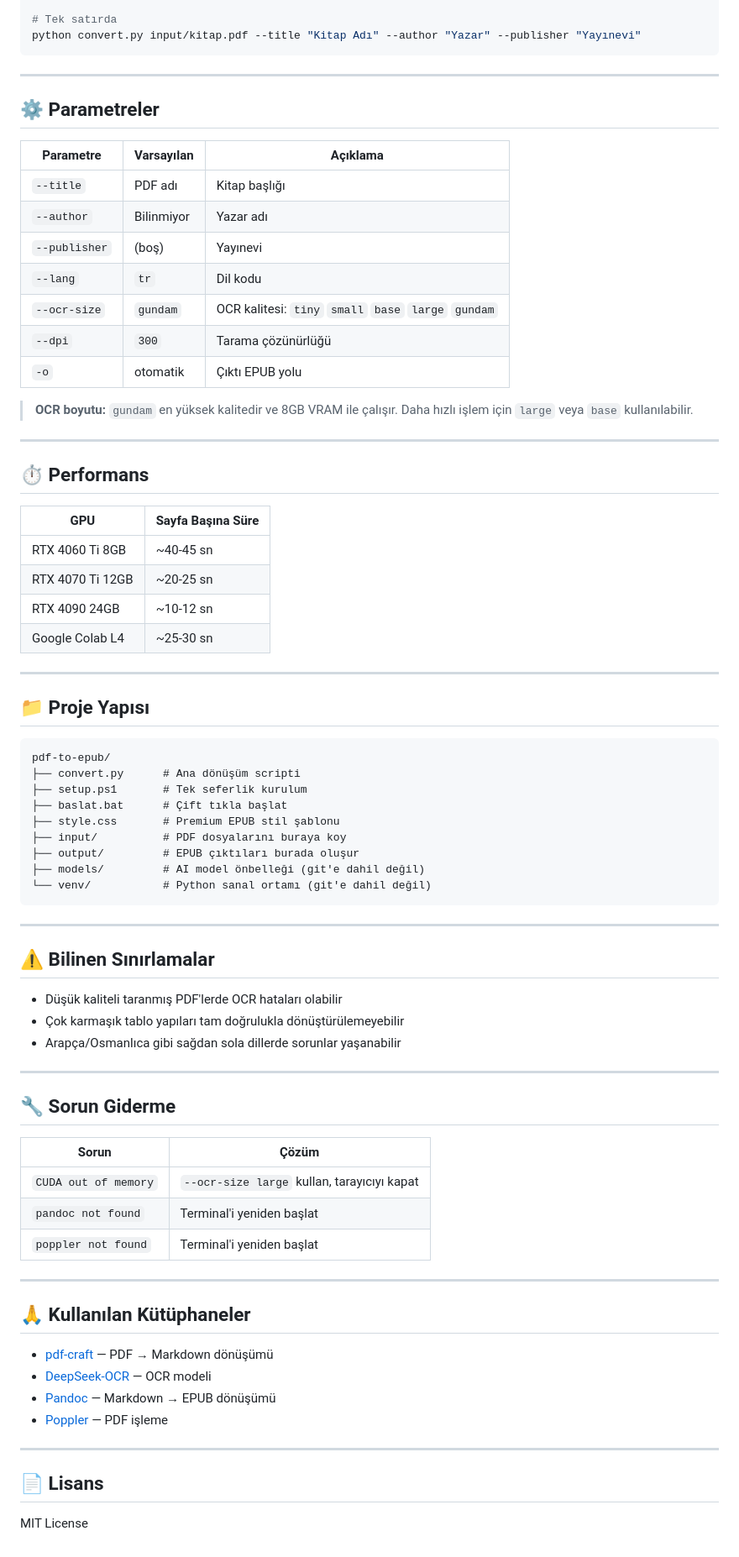
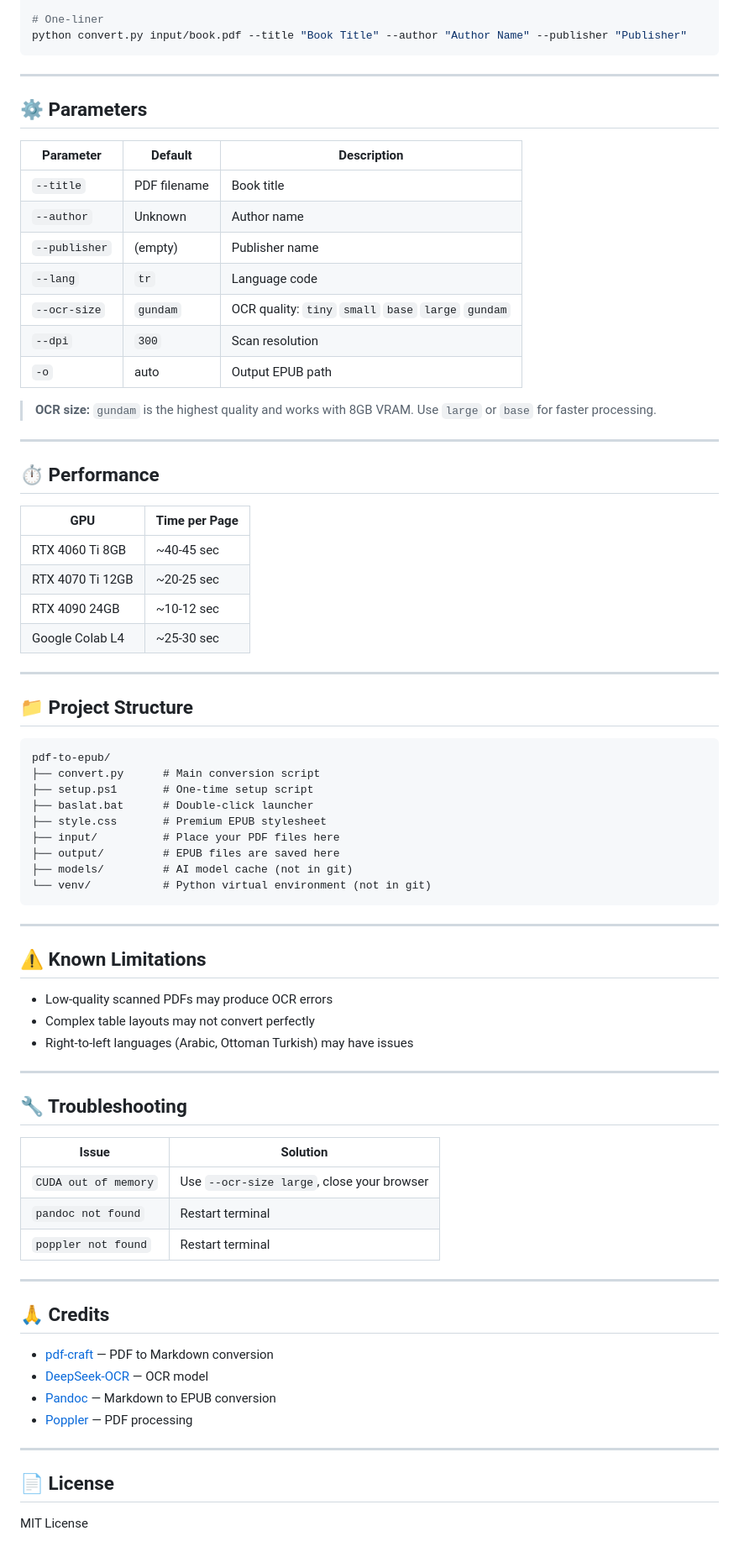
Before and after one commit to quby1845/pdf-to-epub, a Markdown page: README.md, the part around one of its changes. Shown at 84% size. Rendered like a GitHub page.

Commit message:
Update README to English

````diff
--- a/README.md
+++ b/README.md
@@ -78,81 +78,81 @@ python -c "from pdf_craft import predownload_models; predownload_models(models_c
 python convert.py
 
-# Tek satırda
-python convert.py input/kitap.pdf --title "Kitap Adı" --author "Yazar" --publisher "Yayınevi"
+# One-liner
+python convert.py input/book.pdf --title "Book Title" --author "Author Name" --publisher "Publisher"
 ```
 
 ---
 
-## ⚙️ Parametreler
+## ⚙️ Parameters
 
-| Parametre | Varsayılan | Açıklama |
-|-----------|-----------|----------|
-| `--title` | PDF adı | Kitap başlığı |
-| `--author` | Bilinmiyor | Yazar adı |
-| `--publisher` | (boş) | Yayınevi |
-| `--lang` | `tr` | Dil kodu |
-| `--ocr-size` | `gundam` | OCR kalitesi: `tiny` `small` `base` `large` `gundam` |
-| `--dpi` | `300` | Tarama çözünürlüğü |
-| `-o` | otomatik | Çıktı EPUB yolu |
+| Parameter | Default | Description |
+|-----------|---------|-------------|
+| `--title` | PDF filename | Book title |
+| `--author` | Unknown | Author name |
+| `--publisher` | (empty) | Publisher name |
+| `--lang` | `tr` | Language code |
+| `--ocr-size` | `gundam` | OCR quality: `tiny` `small` `base` `large` `gundam` |
+| `--dpi` | `300` | Scan resolution |
+| `-o` | auto | Output EPUB path |
 
-> **OCR boyutu:** `gundam` en yüksek kalitedir ve 8GB VRAM ile çalışır. Daha hızlı işlem için `large` veya `base` kullanılabilir.
+> **OCR size:** `gundam` is the highest quality and works with 8GB VRAM. Use `large` or `base` for faster processing.
 
 ---
 
-## ⏱️ Performans
+## ⏱️ Performance
 
-| GPU | Sayfa Başına Süre |
-|-----|-----------------|
-| RTX 4060 Ti 8GB | ~40-45 sn |
-| RTX 4070 Ti 12GB | ~20-25 sn |
-| RTX 4090 24GB | ~10-12 sn |
-| Google Colab L4 | ~25-30 sn |
+| GPU | Time per Page |
+|-----|--------------|
+| RTX 4060 Ti 8GB | ~40-45 sec |
+| RTX 4070 Ti 12GB | ~20-25 sec |
+| RTX 4090 24GB | ~10-12 sec |
+| Google Colab L4 | ~25-30 sec |
 
 ---
 
-## 📁 Proje Yapısı
+## 📁 Project Structure
 
 ```
 pdf-to-epub/
-├── convert.py      # Ana dönüşüm scripti
-├── setup.ps1       # Tek seferlik kurulum
-├── baslat.bat      # Çift tıkla başlat
-├── style.css       # Premium EPUB stil şablonu
-├── input/          # PDF dosyalarını buraya koy
-├── output/         # EPUB çıktıları burada oluşur
-├── models/         # AI model önbelleği (git'e dahil değil)
-└── venv/           # Python sanal ortamı (git'e dahil değil)
+├── convert.py      # Main conversion script
+├── setup.ps1       # One-time setup script
+├── baslat.bat      # Double-click launcher
+├── style.css       # Premium EPUB stylesheet
+├── input/          # Place your PDF files here
+├── output/         # EPUB files are saved here
+├── models/         # AI model cache (not in git)
+└── venv/           # Python virtual environment (not in git)
 ```
 
 ---
 
-## ⚠️ Bilinen Sınırlamalar
+## ⚠️ Known Limitations
 
-- Düşük kaliteli taranmış PDF'lerde OCR hataları olabilir
-- Çok karmaşık tablo yapıları tam doğrulukla dönüştürülemeyebilir
-- Arapça/Osmanlıca gibi sağdan sola dillerde sorunlar yaşanabilir
+- Low-quality scanned PDFs may produce OCR errors
+- Complex table layouts may not convert perfectly
+- Right-to-left languages (Arabic, Ottoman Turkish) may have issues
 
 ---
 
-## 🔧 Sorun Giderme
+## 🔧 Troubleshooting
 
-| Sorun | Çözüm |
-|-------|-------|
-| `CUDA out of memory` | `--ocr-size large` kullan, tarayıcıyı kapat |
-| `pandoc not found` | Terminal'i yeniden başlat |
-| `poppler not found` | Terminal'i yeniden başlat |
+| Issue | Solution |
+|-------|----------|
+| `CUDA out of memory` | Use `--ocr-size large`, close your browser |
+| `pandoc not found` | Restart terminal |
+| `poppler not found` | Restart terminal |
 
 ---
 
-## 🙏 Kullanılan Kütüphaneler
+## 🙏 Credits
 
-- [pdf-craft](https://github.com/oomol-lab/pdf-craft) — PDF → Markdown dönüşümü
-- [DeepSeek-OCR](https://huggingface.co/deepseek-ai/DeepSeek-OCR) — OCR modeli
-- [Pandoc](https://pandoc.org/) — Markdown → EPUB dönüşümü
-- [Poppler](https://poppler.freedesktop.org/) — PDF işleme
+- [pdf-craft](https://github.com/oomol-lab/pdf-craft) — PDF to Markdown conversion
+- [DeepSeek-OCR](https://huggingface.co/deepseek-ai/DeepSeek-OCR) — OCR model
+- [Pandoc](https://pandoc.org/) — Markdown to EPUB conversion
+- [Poppler](https://poppler.freedesktop.org/) — PDF processing
 
 ---
 
-## 📄 Lisans
+## 📄 License
 
 MIT License
````
Also changed, not shown: other parts of README.md (+38 -38 lines).
